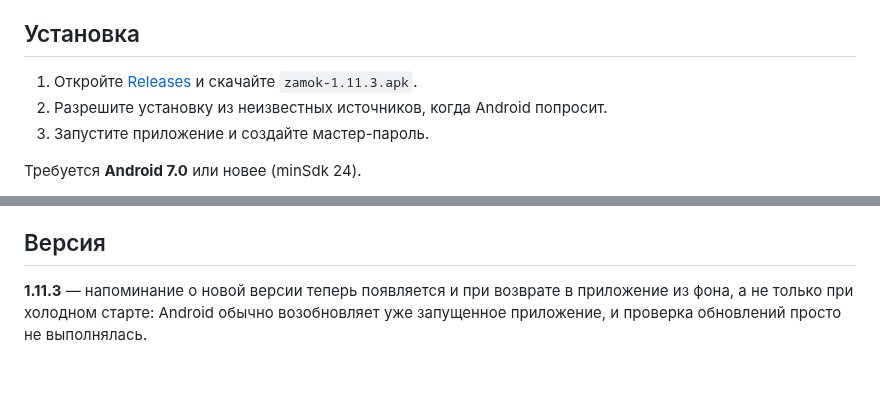
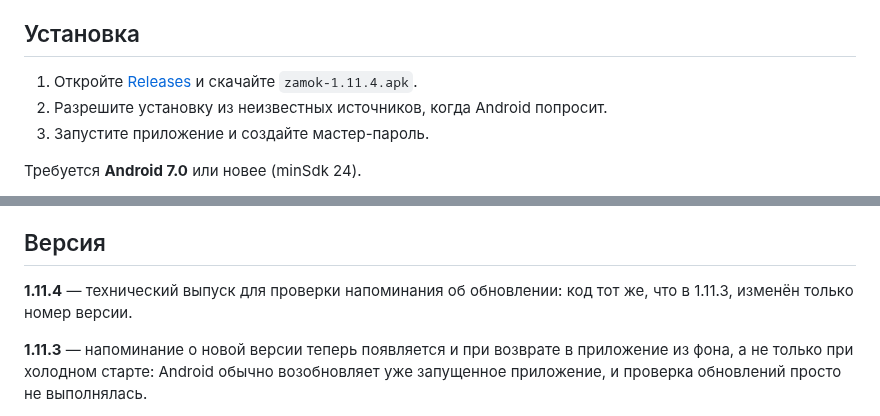
Before and after one commit to adminmik7/zamok, a Markdown page: README.md, 2 parts joined by grey strips. GitHub-like rendering; blank space fills up the shorter version.

Commit message:
docs: описание для v1.11.4

```diff
--- a/README.md
+++ b/README.md
@@ -37,7 +37,7 @@
 
 ## Установка
 
-1. Откройте [Releases](https://github.com/adminmik7/zamok/releases) и скачайте `zamok-1.11.3.apk`.
+1. Откройте [Releases](https://github.com/adminmik7/zamok/releases) и скачайте `zamok-1.11.4.apk`.
 2. Разрешите установку из неизвестных источников, когда Android попросит.
 3. Запустите приложение и создайте мастер-пароль.
 
@@ -50,6 +50,8 @@
 Хранилище лежит только на устройстве, поэтому при удалении приложения данные пропадают. Делайте бэкап в Настройки → «Экспорт»: «В файл» сохраняет зашифрованный `.zmk` в память телефона, «На сервер» — в приватный репозиторий `adminmik7/zamok-backup`, папка `.backup/<профиль>`. Профиль — это id устройства (вида `zamok-7f3a91`), он выводится из системного идентификатора Android, переживает переустановку приложения и виден в Настройки → «Профиль»; благодаря ему копии разных пользователей не смешиваются. Обе копии зашифрованы мастер-паролем; импорт — там же, «Импорт» → «Из файла» или «С сервера» (показывает копии вашего профиля). В профиле хранятся 10 последних копий, более старые удаляются автоматически. Для доступа нужен GitHub-токен с правом *Contents: read and write* — он вводится один раз в Настройки → «GitHub-токен».
 
 ## Версия
+
+**1.11.4** — технический выпуск для проверки напоминания об обновлении: код тот же, что в 1.11.3, изменён только номер версии.
 
 **1.11.3** — напоминание о новой версии теперь появляется и при возврате в приложение из фона, а не только при холодном старте: Android обычно возобновляет уже запущенное приложение, и проверка обновлений просто не выполнялась.
 
```
